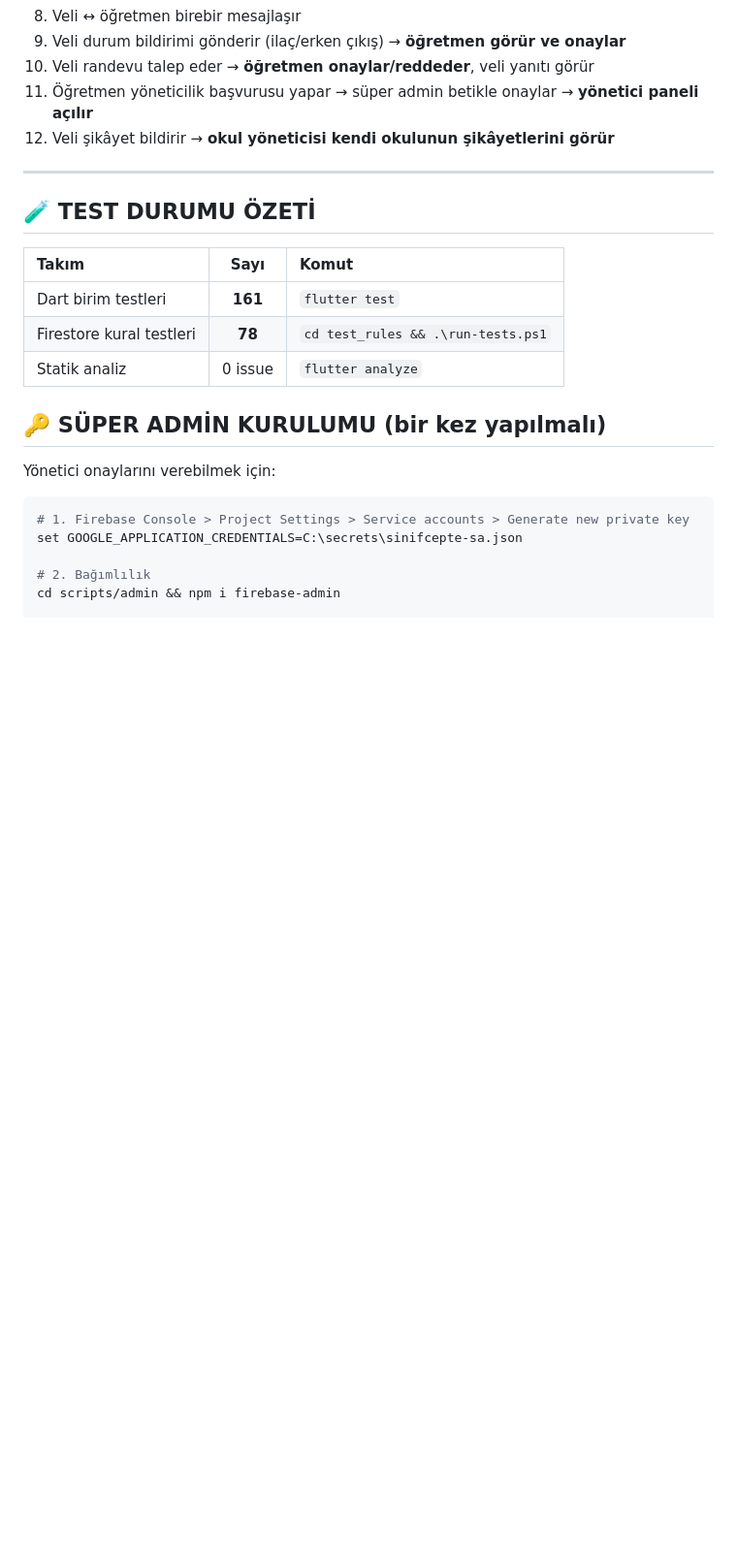
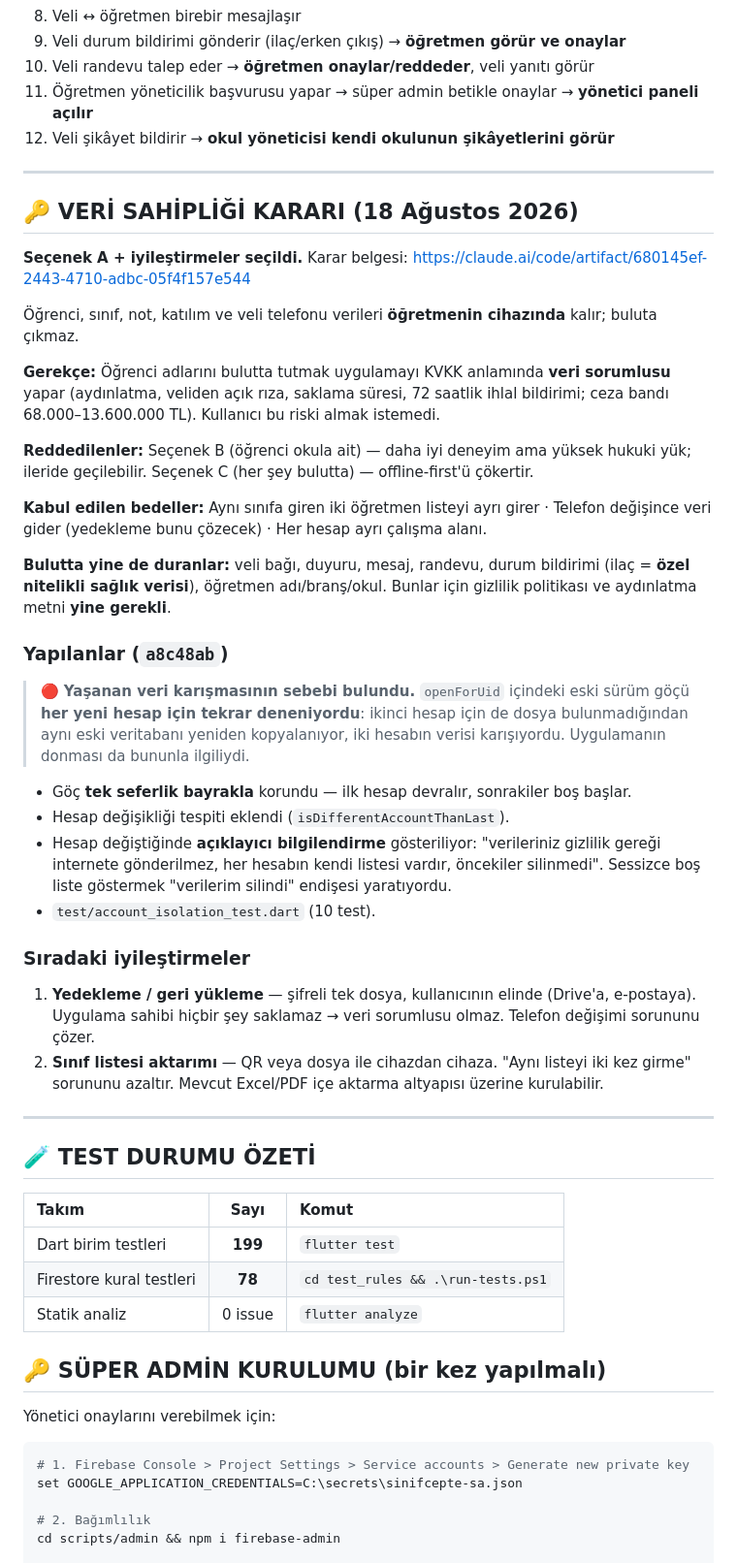
Before and after one commit to yusfylmz1-git/sinifcepte, a Markdown page: claude_ilerleme_notlari.md, the part around the change. Shown at 97% size. GitHub-like rendering; blank space fills up the shorter version.

Commit message:
docs: veri sahipliği kararı (Seçenek A) notlandı
Co-Authored-By: Claude Opus 5 <noreply@anthropic.com>

```diff
--- a/claude_ilerleme_notlari.md
+++ b/claude_ilerleme_notlari.md
@@ -486,11 +486,40 @@ Bugün itibarıyla iki ayrı cihazda şunlar çalışıyor:
 
 ---
 
+## 🔑 VERİ SAHİPLİĞİ KARARI (18 Ağustos 2026)
+
+**Seçenek A + iyileştirmeler seçildi.** Karar belgesi: https://claude.ai/code/artifact/680145ef-2443-4710-adbc-05f4f157e544
+
+Öğrenci, sınıf, not, katılım ve veli telefonu verileri **öğretmenin cihazında** kalır; buluta çıkmaz.
+
+**Gerekçe:** Öğrenci adlarını bulutta tutmak uygulamayı KVKK anlamında **veri sorumlusu** yapar (aydınlatma, veliden açık rıza, saklama süresi, 72 saatlik ihlal bildirimi; ceza bandı 68.000–13.600.000 TL). Kullanıcı bu riski almak istemedi.
+
+**Reddedilenler:** Seçenek B (öğrenci okula ait) — daha iyi deneyim ama yüksek hukuki yük; ileride geçilebilir. Seçenek C (her şey bulutta) — offline-first'ü çökertir.
+
+**Kabul edilen bedeller:** Aynı sınıfa giren iki öğretmen listeyi ayrı girer · Telefon değişince veri gider (yedekleme bunu çözecek) · Her hesap ayrı çalışma alanı.
+
+**Bulutta yine de duranlar:** veli bağı, duyuru, mesaj, randevu, durum bildirimi (ilaç = **özel nitelikli sağlık verisi**), öğretmen adı/branş/okul. Bunlar için gizlilik politikası ve aydınlatma metni **yine gerekli**.
+
+### Yapılanlar (`a8c48ab`)
+
+> 🔴 **Yaşanan veri karışmasının sebebi bulundu.** `openForUid` içindeki eski sürüm göçü **her yeni hesap için tekrar deneniyordu**: ikinci hesap için de dosya bulunmadığından aynı eski veritabanı yeniden kopyalanıyor, iki hesabın verisi karışıyordu. Uygulamanın donması da bununla ilgiliydi.
+
+- Göç **tek seferlik bayrakla** korundu — ilk hesap devralır, sonrakiler boş başlar.
+- Hesap değişikliği tespiti eklendi (`isDifferentAccountThanLast`).
+- Hesap değiştiğinde **açıklayıcı bilgilendirme** gösteriliyor: "verileriniz gizlilik gereği internete gönderilmez, her hesabın kendi listesi vardır, öncekiler silinmedi". Sessizce boş liste göstermek "verilerim silindi" endişesi yaratıyordu.
+- `test/account_isolation_test.dart` (10 test).
+
+### Sıradaki iyileştirmeler
+1. **Yedekleme / geri yükleme** — şifreli tek dosya, kullanıcının elinde (Drive'a, e-postaya). Uygulama sahibi hiçbir şey saklamaz → veri sorumlusu olmaz. Telefon değişimi sorununu çözer.
+2. **Sınıf listesi aktarımı** — QR veya dosya ile cihazdan cihaza. "Aynı listeyi iki kez girme" sorununu azaltır. Mevcut Excel/PDF içe aktarma altyapısı üzerine kurulabilir.
+
+---
+
 ## 🧪 TEST DURUMU ÖZETİ
 
 | Takım | Sayı | Komut |
 | :--- | :--: | :--- |
-| Dart birim testleri | **161** | `flutter test` |
+| Dart birim testleri | **199** | `flutter test` |
 | Firestore kural testleri | **78** | `cd test_rules && .\run-tests.ps1` |
 | Statik analiz | 0 issue | `flutter analyze` |
 
```
